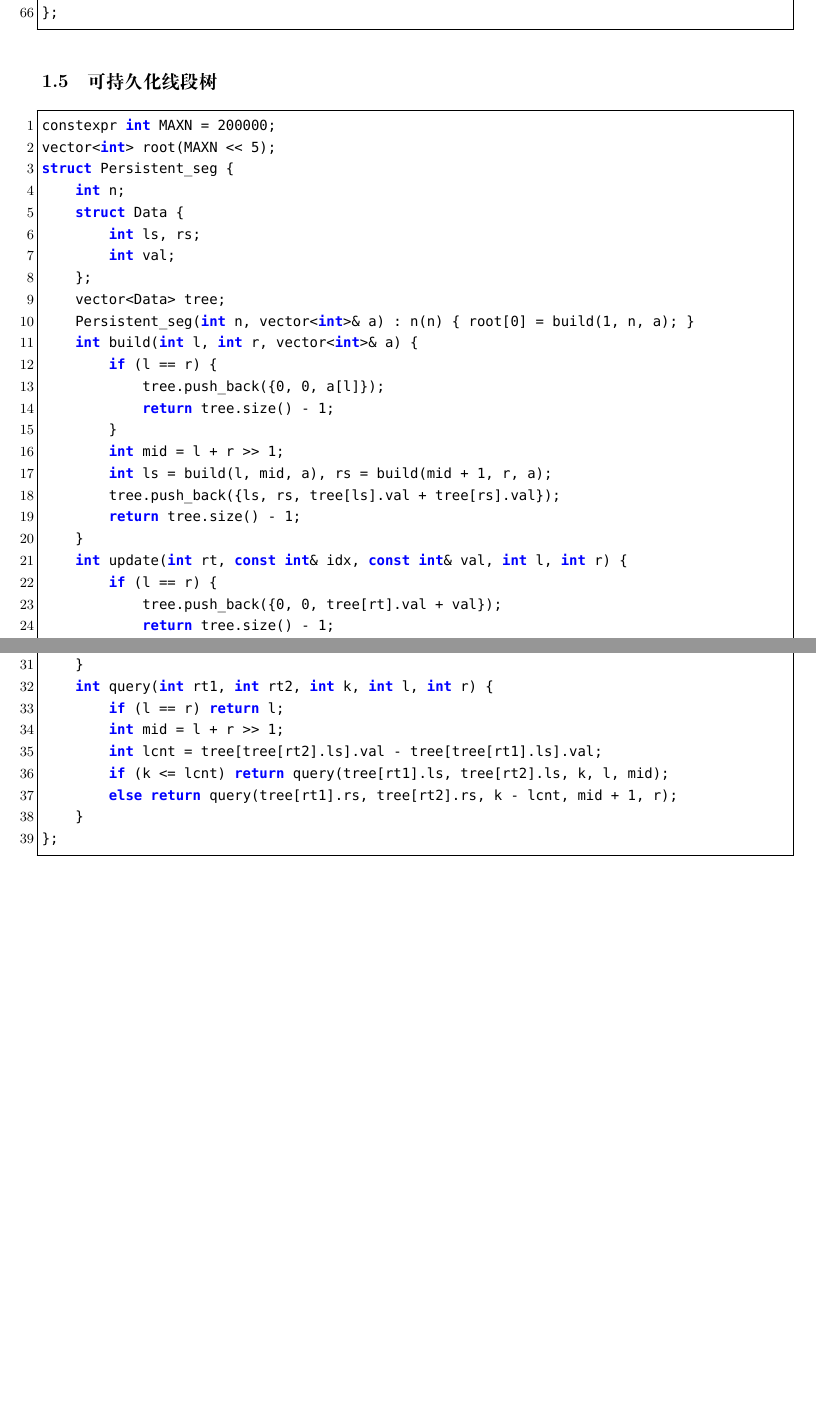
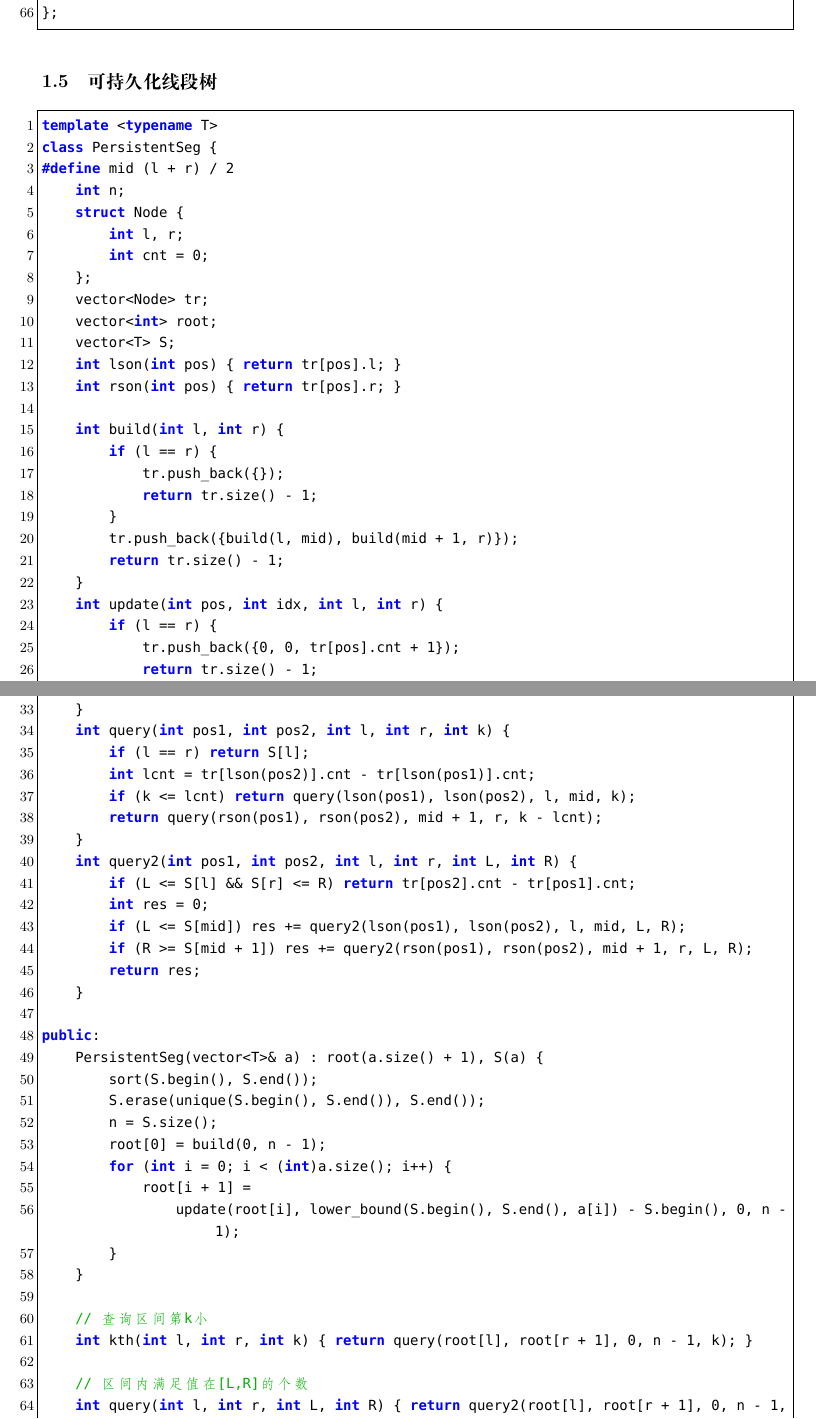
Before and after one commit to therehello/ACM-template, a LaTeX document (template.tex): two parts of pages 15 and 16 of 67 before the commit and two parts of pages 15 and 16 of 68 after it, joined at a grey line, cut so that both start at the same text, the shorter picture padded with empty space. Compiled offline with XeLaTeX; a missing font is replaced by an installed copy or a similar font.

Commit message:
更新可持久化线段树

```diff
--- a/template.tex
+++ b/template.tex
@@ -621,27 +621,27 @@ struct treap_set {
 \subsection{可持久化线段树}
 
 \begin{lstlisting}[style=cpp]
-constexpr int MAXN = 200000;
-vector<int> root(MAXN << 5);
-struct Persistent_seg {
+template <typename T>
+class PersistentSeg {
+#define mid (l + r) / 2
     int n;
-    struct Data {
-        int ls, rs;
-        int val;
+    struct Node {
+        int l, r;
+        int cnt = 0;
     };
-    vector<Data> tree;
-    Persistent_seg(int n, vector<int>& a) : n(n) { root[0] = build(1, n, a); }
-    int build(int l, int r, vector<int>& a) {
+    vector<Node> tr;
+    vector<int> root;
+    vector<T> S;
+    int lson(int pos) { return tr[pos].l; }
+    int rson(int pos) { return tr[pos].r; }
+
+    int build(int l, int r) {
         if (l == r) {
-            tree.push_back({0, 0, a[l]});
-            return tree.size() - 1;
-        }
-        int mid = l + r >> 1;
-        int ls = build(l, mid, a), rs = build(mid + 1, r, a);
-        tree.push_back({ls, rs, tree[ls].val + tree[rs].val});
-        return tree.size() - 1;
-    }
-    int update(int rt, const int& idx, const int& val, int l, int r) {
+            tr.push_back({});
+            return tr.size() - 1;
+        }
+        tr.push_back({build(l, mid), build(mid + 1, r)});
+        return tr.size() - 1;
+    }
+    int update(int pos, int idx, int l, int r) {
         if (l == r) {
-            tree.push_back({0, 0, tree[rt].val + val});
-            return tree.size() - 1;
@@ -655,7 +648,2 @@ struct Persistent_seg {
-    int query(int rt1, int rt2, int k, int l, int r) {
-        if (l == r) return l;
-        int mid = l + r >> 1;
-        int lcnt = tree[tree[rt2].ls].val - tree[tree[rt1].ls].val;
-        if (k <= lcnt) return query(tree[rt1].ls, tree[rt2].ls, k, l, mid);
-        else return query(tree[rt1].rs, tree[rt2].rs, k - lcnt, mid + 1, r);
-    }
+            tr.push_back({0, 0, tr[pos].cnt + 1});
+            return tr.size() - 1;
@@ -662,3 +655,37 @@ struct Persistent_seg {
+        return tr.size() - 1;
+    }
+    int query(int pos1, int pos2, int l, int r, int k) {
+        if (l == r) return S[l];
+        int lcnt = tr[lson(pos2)].cnt - tr[lson(pos1)].cnt;
+        if (k <= lcnt) return query(lson(pos1), lson(pos2), l, mid, k);
+        return query(rson(pos1), rson(pos2), mid + 1, r, k - lcnt);
+    }
+    int query2(int pos1, int pos2, int l, int r, int L, int R) {
+        if (L <= S[l] && S[r] <= R) return tr[pos2].cnt - tr[pos1].cnt;
+        int res = 0;
+        if (L <= S[mid]) res += query2(lson(pos1), lson(pos2), l, mid, L, R);
+        if (R >= S[mid + 1]) res += query2(rson(pos1), rson(pos2), mid + 1, r, L, R);
+        return res;
+    }
+
+public:
+    PersistentSeg(vector<T>& a) : root(a.size() + 1), S(a) {
+        sort(S.begin(), S.end());
+        S.erase(unique(S.begin(), S.end()), S.end());
+        n = S.size();
+        root[0] = build(0, n - 1);
+        for (int i = 0; i < (int)a.size(); i++) {
+            root[i + 1] =
+                update(root[i], lower_bound(S.begin(), S.end(), a[i]) - S.begin(), 0, n - 1);
+        }
+    }
+
+    // 查询区间第k小
+    int kth(int l, int r, int k) { return query(root[l], root[r + 1], 0, n - 1, k); }
+
+    // 区间内满足值在[L,R]的个数
+    int query(int l, int r, int L, int R) { return query2(root[l], root[r + 1], 0, n - 1, L, R); }
+#undef mid
 };
 \end{lstlisting}
 
```
Also changed, not shown: template.md (+61 -34 lines), template.pdf, template.tex (12 more changed lines).
